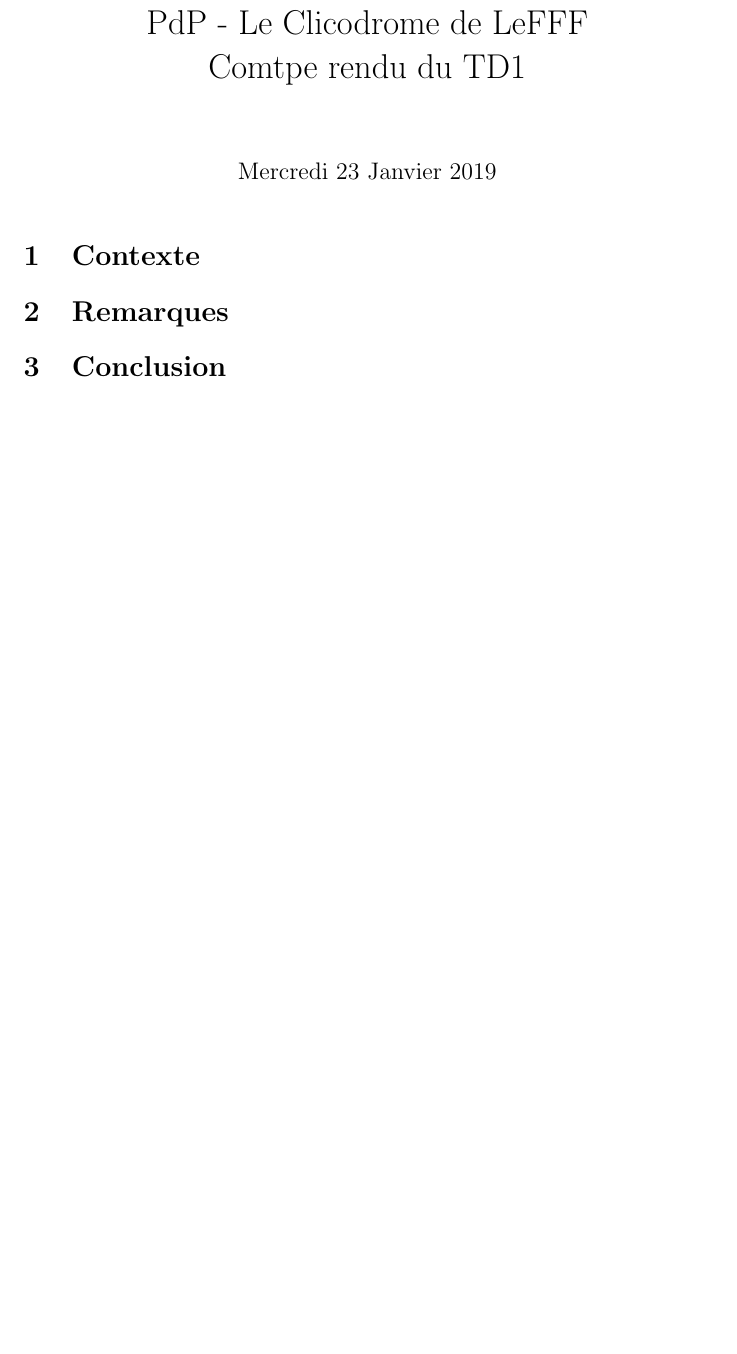
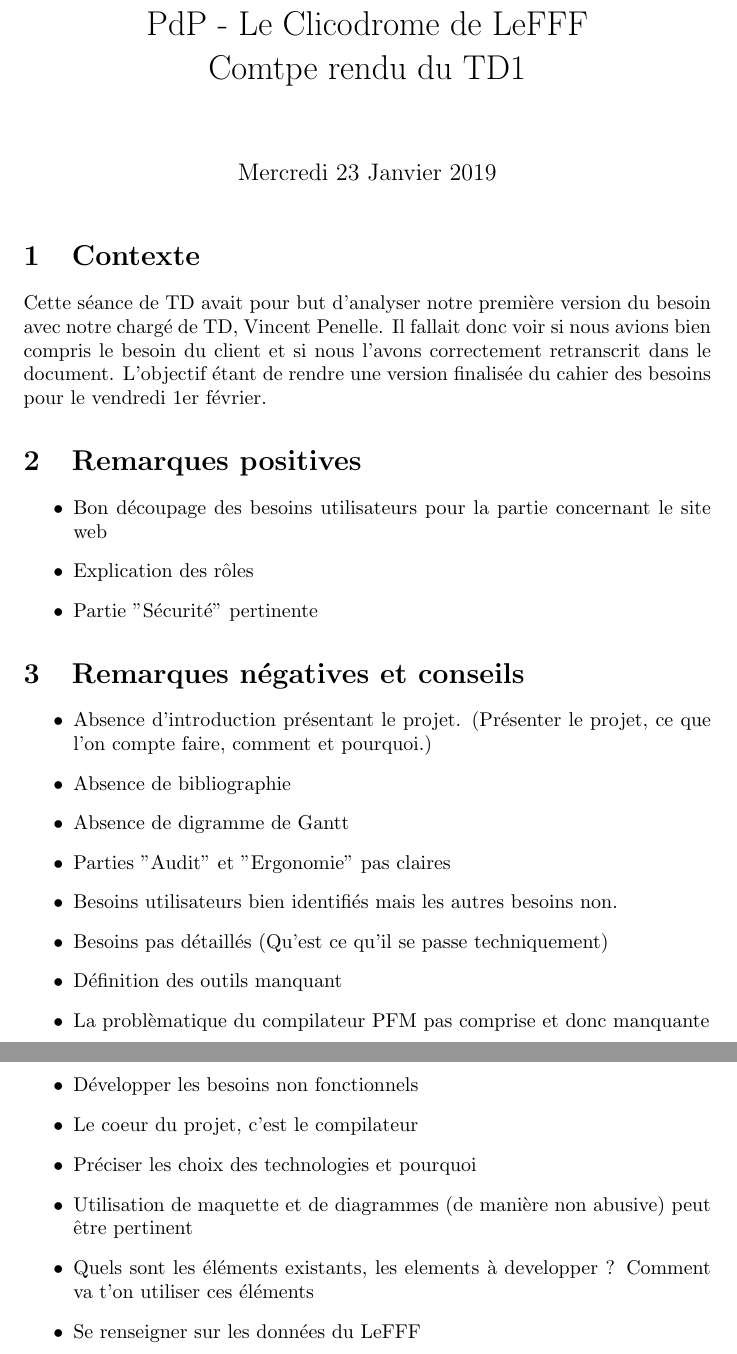
Before and after one commit to derflallys/ClicodromeduLeFFF, a LaTeX document (compte_rendus_tds/compte_rendu_td1.tex): part of the page before the commit and two parts of pages 1 and 2 of 2 after it, the two joined at a grey line, cut so that both start at the same text, the shorter picture padded with empty space. Compiled offline with pdfLaTeX.

Commit message:
compte rendu td1

```diff
--- a/compte_rendus_tds/compte_rendu_td1.tex
+++ b/compte_rendus_tds/compte_rendu_td1.tex
@@ -10,10 +10,33 @@
 \maketitle
 
 \section{Contexte}
-\section{Remarques}
-\section{Conclusion}
+Cette séance de TD avait pour but d'analyser notre première version du besoin avec notre chargé de TD, Vincent Penelle. Il fallait donc voir si nous avions bien compris le besoin du client et si nous l'avons correctement retranscrit dans le document.
+L'objectif étant de rendre une version finalisée du cahier des besoins pour le vendredi 1er février.
 
 
+\section{Remarques positives}
+\begin{itemize}
+    \item Bon découpage des besoins utilisateurs pour la partie concernant le site web
+    \item Explication des rôles
+    \item Partie "Sécurité" pertinente
+\end{itemize}
 
+\section{Remarques négatives et conseils}
+\begin{itemize}
+    \item Absence d'introduction présentant le projet. (Présenter le projet, ce que l'on compte faire, comment et pourquoi.)
+    \item Absence de bibliographie
+    \item Absence de digramme de Gantt
+    \item Parties "Audit" et "Ergonomie" pas claires
+    \item Besoins utilisateurs bien identifiés mais les autres besoins non.
+    \item Besoins pas détaillés (Qu'est ce qu'il se passe techniquement)
+    \item Définition des outils manquant
+    \item La problèmatique du compilateur PFM pas comprise et donc manquante
+    \item Développer les besoins non fonctionnels
+    \item Le coeur du projet, c'est le compilateur
+    \item Préciser les choix des technologies et pourquoi
+    \item Utilisation de maquette et de diagrammes (de manière non abusive) peut être pertinent
+    \item Quels sont les éléments existants, les elements à developper ? Comment va t'on utiliser ces éléments
+    \item Se renseigner sur les données du LeFFF
+\end{itemize}
 
 \end{document}
```
